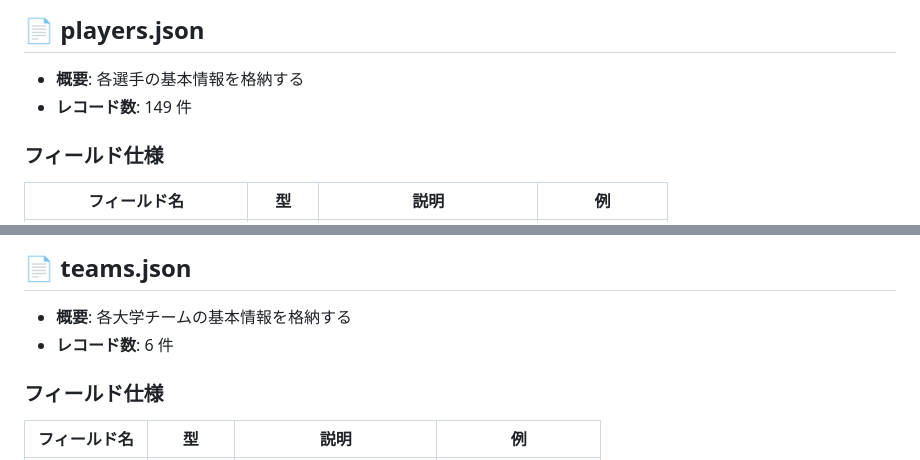
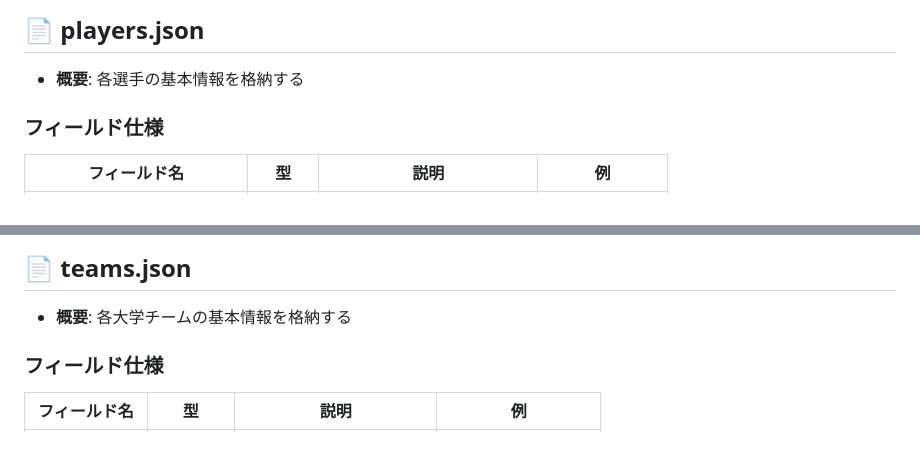
Before and after one commit to tonytani37/football_info, a Markdown page: README.md, 2 parts joined by grey strips. GitHub-like rendering.

```diff
--- a/README.md
+++ b/README.md
@@ -23,7 +23,6 @@
 ## 📄 players.json
 
 * **概要**: 各選手の基本情報を格納する
-* **レコード数**: 149 件
 
 ### フィールド仕様
 
@@ -47,7 +46,6 @@
 ## 📄 teams.json
 
 * **概要**: 各大学チームの基本情報を格納する
-* **レコード数**: 6 件
 
 ### フィールド仕様
 
```
